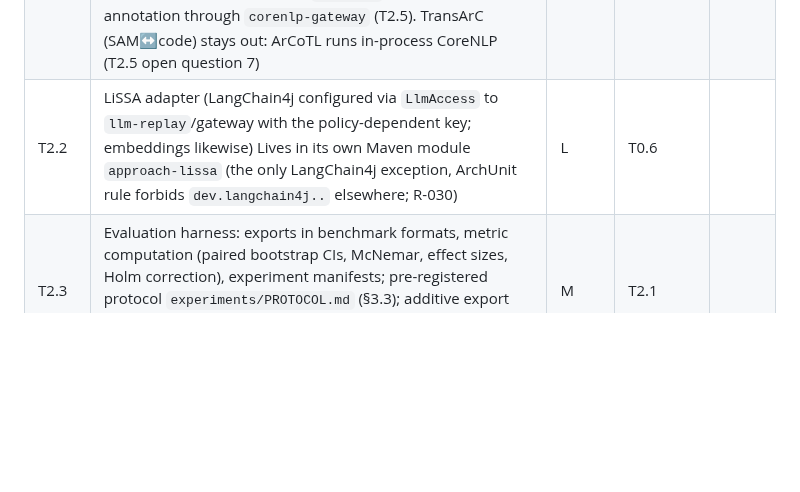
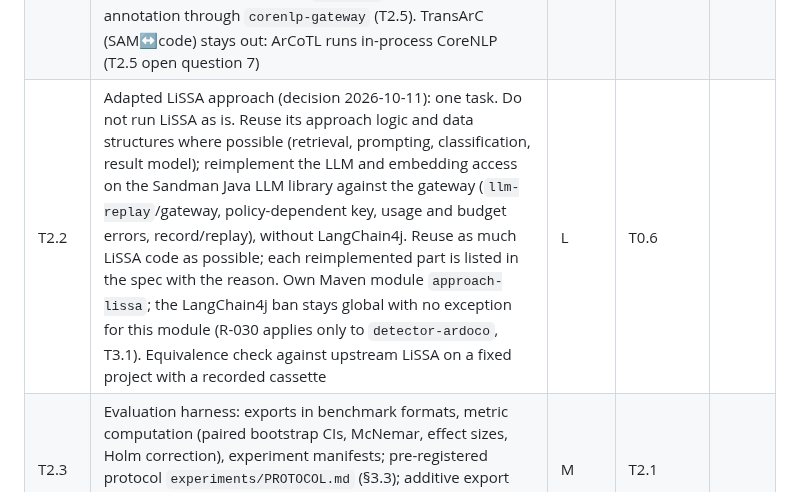
Before and after one commit to ardoco/sandman, a Markdown page: docs/stage-3-implementation-plan.md, the part around the change. Drawn GitHub-style; blank space fills up the shorter version.

Commit message:
docs: T2.2 is an adapted LiSSA without LangChain4j, R-030 amendment

```diff
--- a/docs/stage-3-implementation-plan.md
+++ b/docs/stage-3-implementation-plan.md
@@ -63,7 +63,7 @@ Effort: **S** ≤ 2 days, **M** 3–5 days, **L** 1–2 weeks (one developer, wi
 | **M2** | | | | |
 | T2.1 | ArDoCo TLR approach adapter (SAD↔SAM; SAD↔code in T2.1b) Includes R-022: approaches declare `scopeMode: pairwise \| whole-project`; whole-project approaches (ArDoCo SAD↔SAM) recompute over all current versions of the pair; contract PR first; incremental equals batch test | L | T1.1, T1.2, T0.6, T1.13 | [T2.1](tasks/T2.1-ardoco-tlr-adapter.md) |
 | T2.1b | ArDoCo SAD↔code (runner `Ardocode`): code elements are in the KG from T2.6; the approach gets ArDoCo's own code model (ACM) from the `code-extractor-ardoco` skill `sandman.plugin.code-model` and runs with `CodeConfiguration.ACM_FILE`, so the tlr-agent needs no JDT; links map to file-level `CodeUnit`s by path, and a package or directory link maps to the file `CodeUnit`s below it; text annotation through `corenlp-gateway` (T2.5). TransArC (SAM↔code) stays out: ArCoTL runs in-process CoreNLP (T2.5 open question 7) | M | T2.1, T2.5, T2.6 | [T2.1b](tasks/T2.1b-ardoco-sad-code.md) |
-| T2.2 | LiSSA adapter (LangChain4j configured via `LlmAccess` to `llm-replay`/gateway with the policy-dependent key; embeddings likewise) Lives in its own Maven module `approach-lissa` (the only LangChain4j exception, ArchUnit rule forbids `dev.langchain4j..` elsewhere; R-030) | L | T0.6 | |
+| T2.2 | Adapted LiSSA approach (decision 2026-10-11): one task. Do not run LiSSA as is. Reuse its approach logic and data structures where possible (retrieval, prompting, classification, result model); reimplement the LLM and embedding access on the Sandman Java LLM library against the gateway (`llm-replay`/gateway, policy-dependent key, usage and budget errors, record/replay), without LangChain4j. Reuse as much LiSSA code as possible; each reimplemented part is listed in the spec with the reason. Own Maven module `approach-lissa`; the LangChain4j ban stays global with no exception for this module (R-030 applies only to `detector-ardoco`, T3.1). Equivalence check against upstream LiSSA on a fixed project with a recorded cassette | L | T0.6 | |
 | T2.3 | Evaluation harness: exports in benchmark formats, metric computation (paired bootstrap CIs, McNemar, effect sizes, Holm correction), experiment manifests; pre-registered protocol `experiments/PROTOCOL.md` (§3.3); additive export `format=ardoco-sad-sam \| ardoco-sad-code \| lissa` with the column mapping once V-24 is answered (R-027) | M | T2.1 | |
 | T2.4 | Reproduction study per §3.3 (ArDoCo exact equality; LiSSA live re-run with Δ and CI), variance pilot deciding the number of runs, perturbed-benchmark contamination probe | M | T2.3 | |
 | T2.5 | CoreNLP only through the provider service (`ardoco/stanfordcorenlp-provider-service`): new component `corenlp-gateway` (Caddy, the only CoreNLP egress, injects the user-filled `corenlp_credentials` file secret) with mode `remote` (KIT instance) or `local` (sibling `corenlp-provider` in profile `corenlp-local`, pinned by digest); agents hold no credentials; the `ardoco` adapter calls the gateway, keeps sentence *i* = line *i* (upstream `eolonly` flag, interim blank-line split, 1:1 check), fails retryable when the service is down; in-process CoreNLP models removed from the tlr-agent image; equivalence test and e2e on the local container; upstream PR for `eolonly`, pipeline cache, version endpoint | M | T2.1 | [T2.5](tasks/T2.5-corenlp-service.md) |
```
Also changed, not shown: docs/stage-4-review.md (+1 -1 lines).
